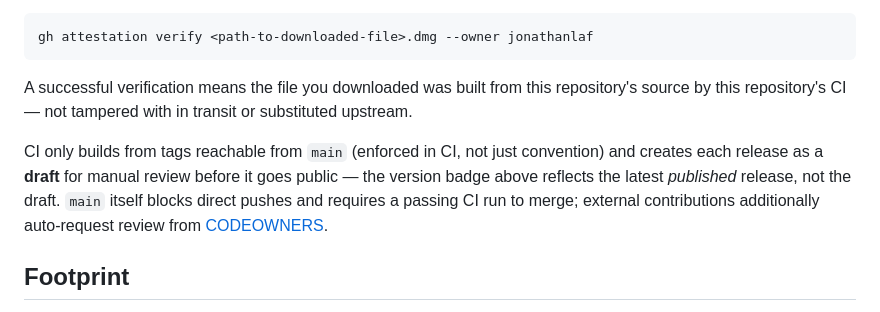
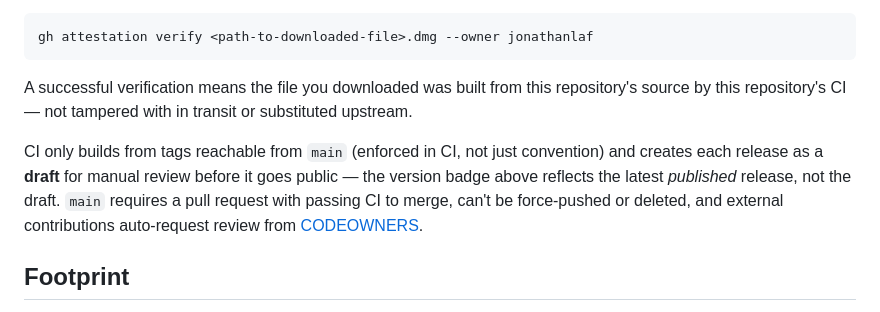
Before and after one commit to jonathanlaf/layer-hud, a Markdown page: README.md, the part around the change. Drawn GitHub-style.

Commit message:
docs: precise wording on branch protection (admin bypass is real)

```diff
--- a/README.md
+++ b/README.md
@@ -52,7 +52,7 @@ gh attestation verify <path-to-downloaded-file>.dmg --owner jonathanlaf
 
 A successful verification means the file you downloaded was built from this repository's source by this repository's CI — not tampered with in transit or substituted upstream.
 
-CI only builds from tags reachable from `main` (enforced in CI, not just convention) and creates each release as a **draft** for manual review before it goes public — the version badge above reflects the latest *published* release, not the draft. `main` itself blocks direct pushes and requires a passing CI run to merge; external contributions additionally auto-request review from [CODEOWNERS](.github/CODEOWNERS).
+CI only builds from tags reachable from `main` (enforced in CI, not just convention) and creates each release as a **draft** for manual review before it goes public — the version badge above reflects the latest *published* release, not the draft. `main` requires a pull request with passing CI to merge, can't be force-pushed or deleted, and external contributions auto-request review from [CODEOWNERS](.github/CODEOWNERS).
 
 ## Footprint
 
```
